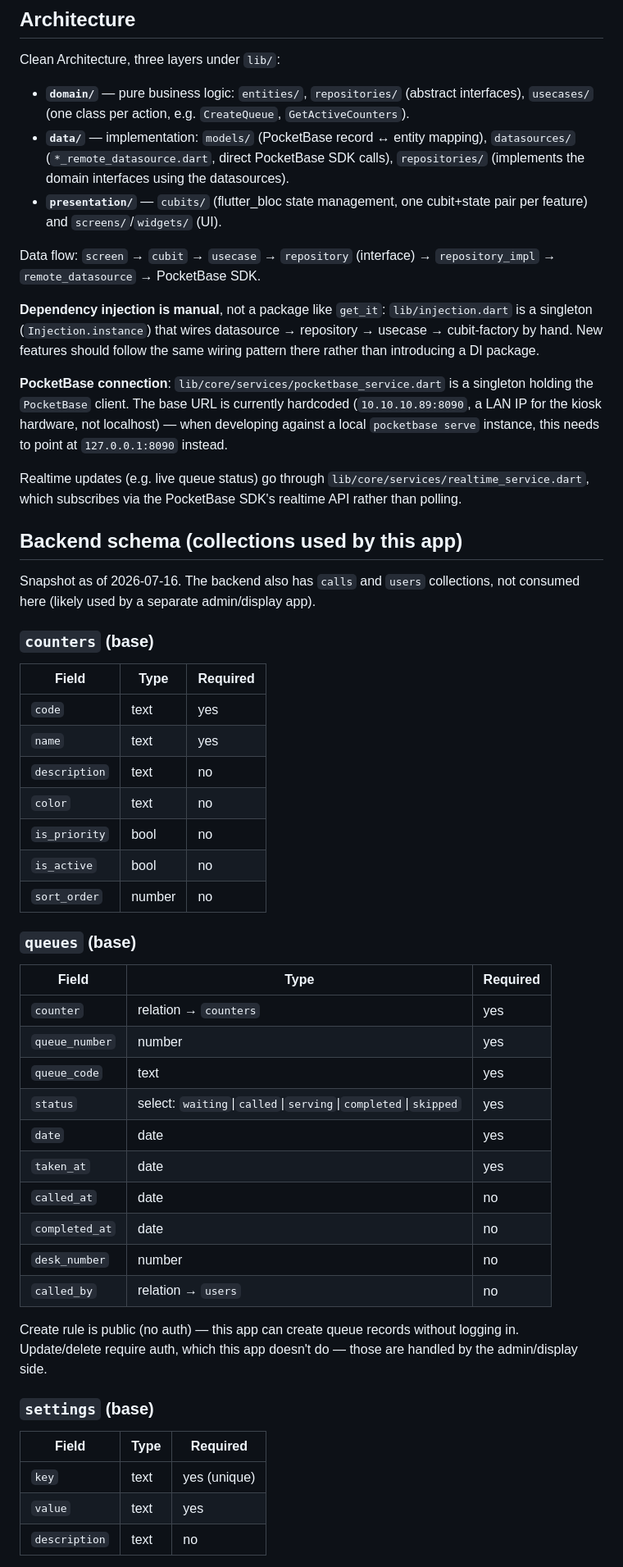
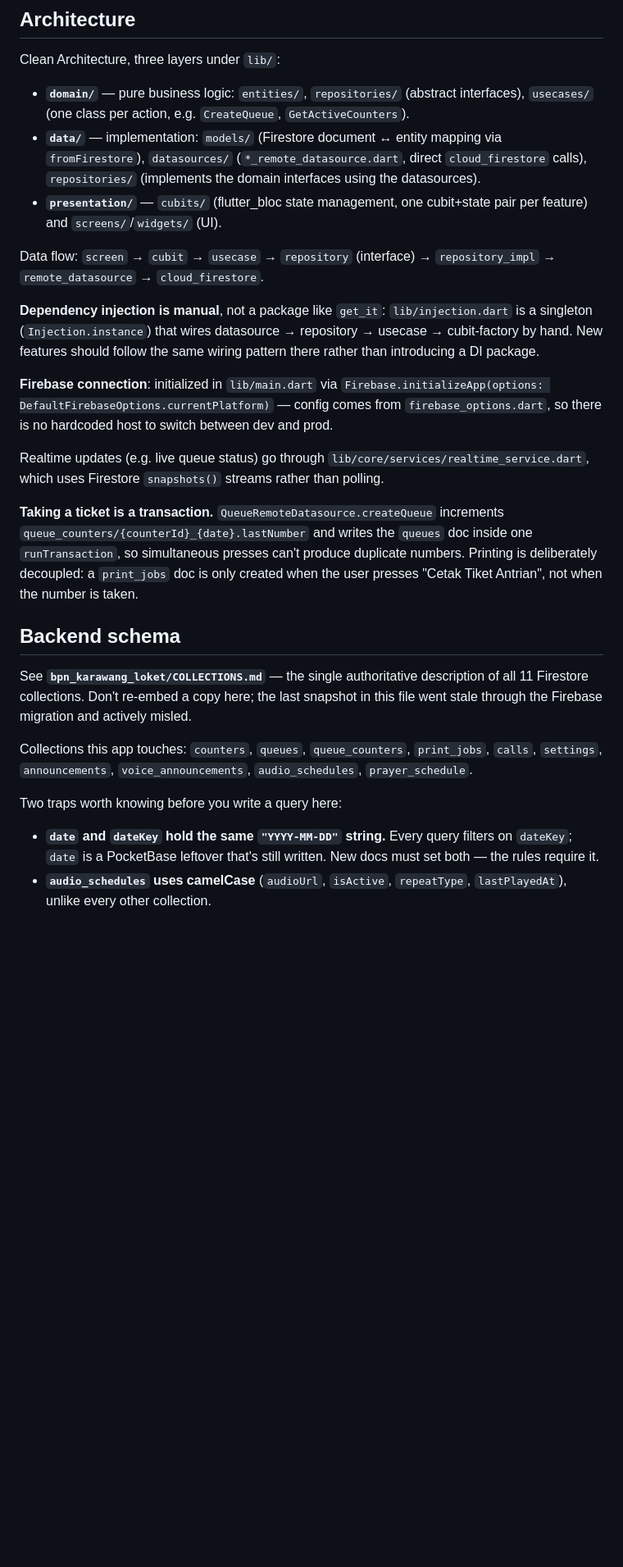
Before and after one commit to mohamadgirisundava/bpn_karawang_kiosk, a Markdown page: CLAUDE.md, the part around one of its changes. Shown at 82% size. GitHub-like rendering; blank space fills up the shorter version.

Commit message:
docs: CLAUDE.md masih menjelaskan PocketBase, padahal app pakai Firestore
Isinya nyebut SDK, file (lib/core/services/pocketbase_service.dart), dan
host hardcoded (10.10.10.89:8090) yang semuanya udah nggak ada, plus
tabel skema PocketBase yang salah. Snapshot skema dihapus, diganti tautan
ke bpn_karawang_loket/COLLECTIONS.md — nyalin skema ke banyak tempat itu
yang bikin basi kemarin.

Co-Authored-By: Claude Opus 5 <noreply@anthropic.com>

```diff
--- a/CLAUDE.md
+++ b/CLAUDE.md
@@ -25,52 +29,27 @@ The project targets android/ios/linux/macos/web/windows (all platform folders pr
 Clean Architecture, three layers under `lib/`:
 
 - **`domain/`** — pure business logic: `entities/`, `repositories/` (abstract interfaces), `usecases/` (one class per action, e.g. `CreateQueue`, `GetActiveCounters`).
-- **`data/`** — implementation: `models/` (PocketBase record ↔ entity mapping), `datasources/` (`*_remote_datasource.dart`, direct PocketBase SDK calls), `repositories/` (implements the domain interfaces using the datasources).
+- **`data/`** — implementation: `models/` (Firestore document ↔ entity mapping via `fromFirestore`), `datasources/` (`*_remote_datasource.dart`, direct `cloud_firestore` calls), `repositories/` (implements the domain interfaces using the datasources).
 - **`presentation/`** — `cubits/` (flutter_bloc state management, one cubit+state pair per feature) and `screens/`/`widgets/` (UI).
 
-Data flow: `screen` → `cubit` → `usecase` → `repository` (interface) → `repository_impl` → `remote_datasource` → PocketBase SDK.
+Data flow: `screen` → `cubit` → `usecase` → `repository` (interface) → `repository_impl` → `remote_datasource` → `cloud_firestore`.
 
 **Dependency injection is manual**, not a package like `get_it`: `lib/injection.dart` is a singleton (`Injection.instance`) that wires datasource → repository → usecase → cubit-factory by hand. New features should follow the same wiring pattern there rather than introducing a DI package.
 
-**PocketBase connection**: `lib/core/services/pocketbase_service.dart` is a singleton holding the `PocketBase` client. The base URL is currently hardcoded (`10.10.10.89:8090`, a LAN IP for the kiosk hardware, not localhost) — when developing against a local `pocketbase serve` instance, this needs to point at `127.0.0.1:8090` instead.
+**Firebase connection**: initialized in `lib/main.dart` via `Firebase.initializeApp(options: DefaultFirebaseOptions.currentPlatform)` — config comes from `firebase_options.dart`, so there is no hardcoded host to switch between dev and prod.
 
-Realtime updates (e.g. live queue status) go through `lib/core/services/realtime_service.dart`, which subscribes via the PocketBase SDK's realtime API rather than polling.
+Realtime updates (e.g. live queue status) go through `lib/core/services/realtime_service.dart`, which uses Firestore `snapshots()` streams rather than polling.
 
-## Backend schema (collections used by this app)
+**Taking a ticket is a transaction.** `QueueRemoteDatasource.createQueue` increments `queue_counters/{counterId}_{date}.lastNumber` and writes the `queues` doc inside one `runTransaction`, so simultaneous presses can't produce duplicate numbers. Printing is deliberately decoupled: a `print_jobs` doc is only created when the user presses "Cetak Tiket Antrian", not when the number is taken.
 
-Snapshot as of 2026-07-16. The backend also has `calls` and `users` collections, not consumed here (likely used by a separate admin/display app).
+## Backend schema
 
-### `counters` (base)
-| Field | Type | Required |
-|---|---|---|
-| `code` | text | yes |
-| `name` | text | yes |
-| `description` | text | no |
-| `color` | text | no |
-| `is_priority` | bool | no |
-| `is_active` | bool | no |
-| `sort_order` | number | no |
+See **`bpn_karawang_loket/COLLECTIONS.md`** — the single authoritative description of all 11 Firestore collections. Don't re-embed a copy here; the last snapshot in this file went stale through the Firebase migration and actively misled.
 
-### `queues` (base)
-| Field | Type | Required |
-|---|---|---|
-| `counter` | relation → `counters` | yes |
-| `queue_number` | number | yes |
-| `queue_code` | text | yes |
-| `status` | select: `waiting`\|`called`\|`serving`\|`completed`\|`skipped` | yes |
-| `date` | date | yes |
-| `taken_at` | date | yes |
-| `called_at` | date | no |
-| `completed_at` | date | no |
-| `desk_number` | number | no |
-| `called_by` | relation → `users` | no |
+Collections this app touches: `counters`, `queues`, `queue_counters`, `print_jobs`, `calls`, `settings`, `announcements`, `voice_announcements`, `audio_schedules`, `prayer_schedule`.
 
-Create rule is public (no auth) — this app can create queue records without logging in. Update/delete require auth, which this app doesn't do — those are handled by the admin/display side.
+Two traps worth knowing before you write a query here:
 
-### `settings` (base)
-| Field | Type | Required |
-|---|---|---|
-| `key` | text | yes (unique) |
-| `value` | text | yes |
-| `description` | text | no |
+- **`date` and `dateKey` hold the same `"YYYY-MM-DD"` string.** Every query filters on `dateKey`; `date` is a PocketBase leftover that's still written. New docs must set both — the rules require it.
+- **`audio_schedules` uses camelCase** (`audioUrl`, `isActive`, `repeatType`, `lastPlayedAt`), unlike every other collection.
 
```
Also changed, not shown: other parts of CLAUDE.md (+9 -3 lines).
